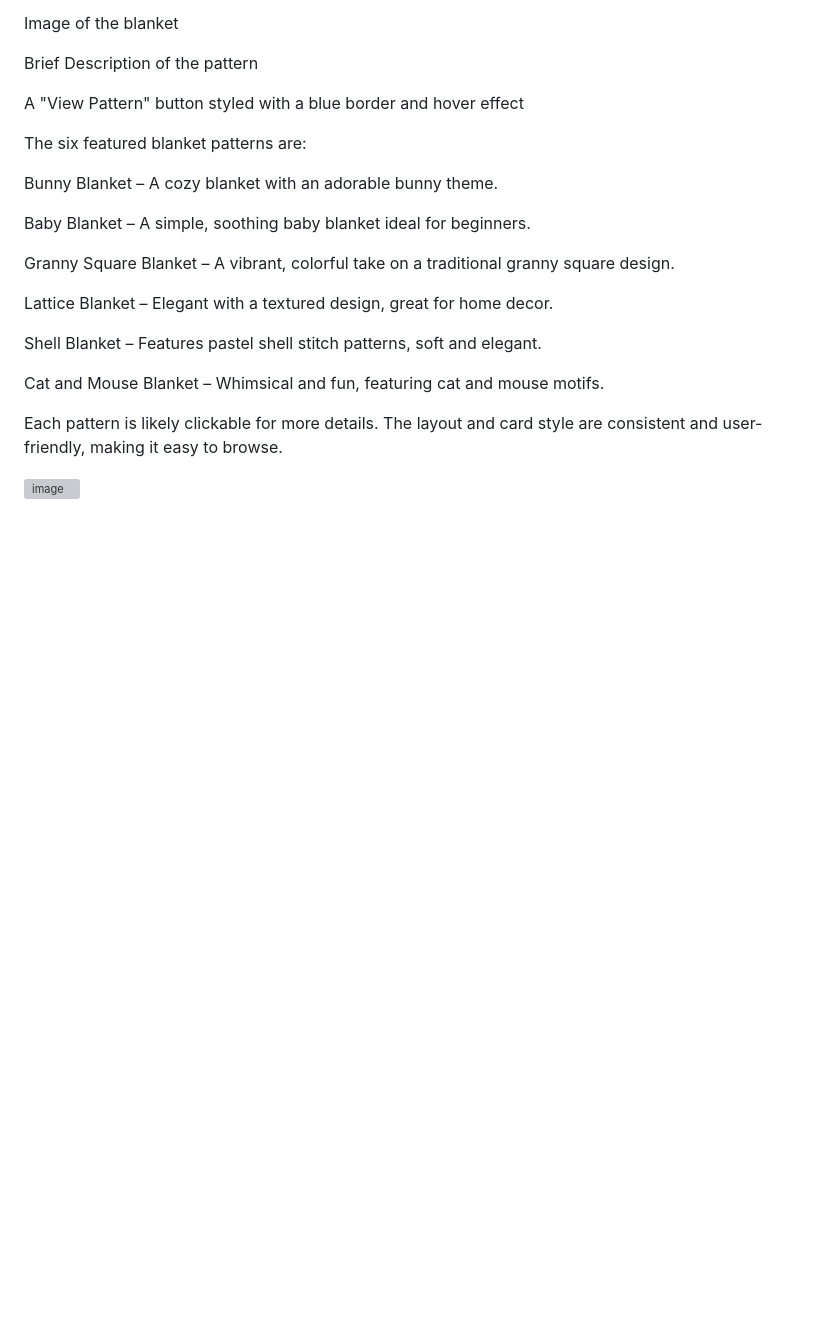
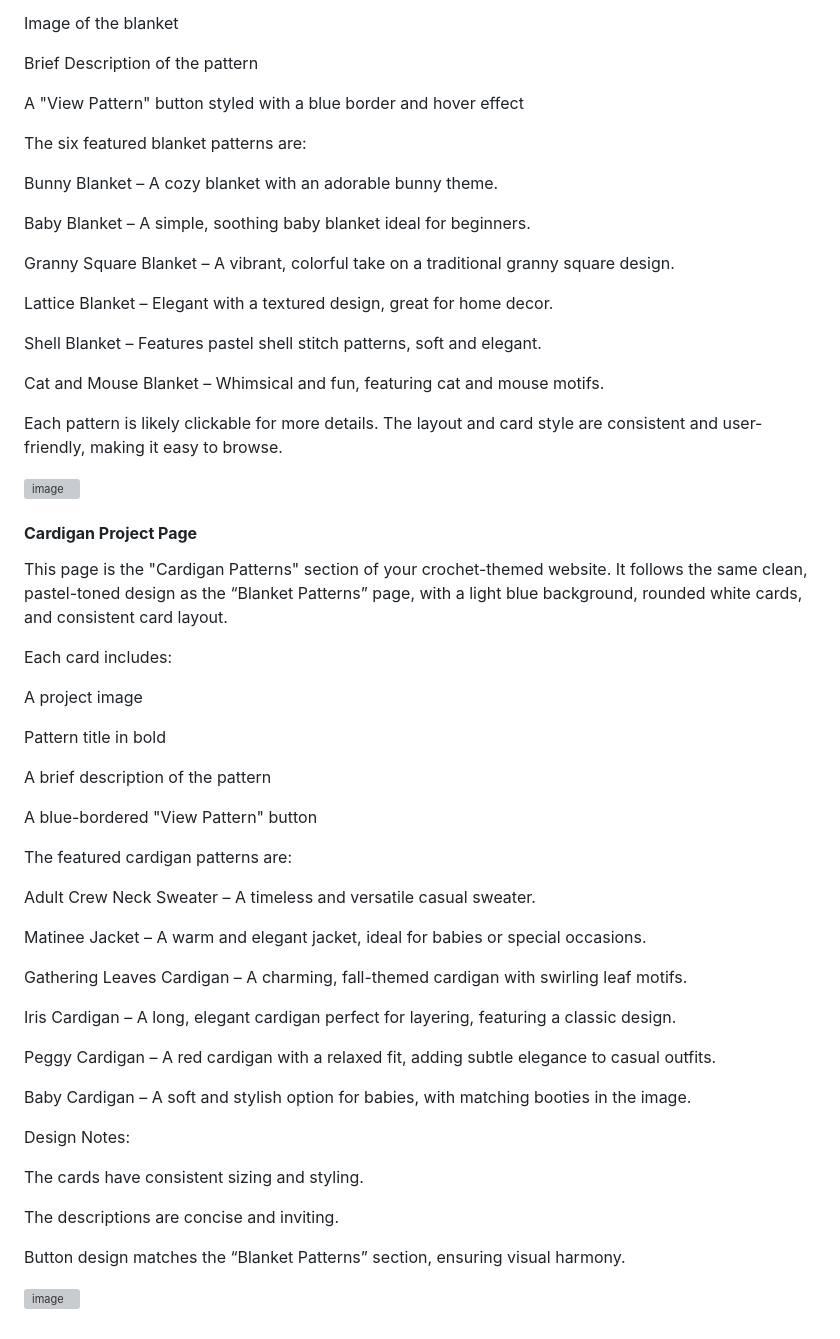
Before and after one commit to louisesykes198/the-crochet-files, a Markdown page: README.md, the part around the change. Rendered like a GitHub page; blank space fills up the shorter version; grey boxes are pictures that could not be loaded.

Commit message:
Add cardigan page image and description to readme

```diff
--- a/README.md
+++ b/README.md
@@ -408,3 +408,41 @@ Cat and Mouse Blanket – Whimsical and fun, featuring cat and mouse motifs.
 Each pattern is likely clickable for more details. The layout and card style are consistent and user-friendly, making it easy to browse.
 
 ![image](docs/blanket-page.png)
+
+#### **Cardigan Project Page**
+
+This page is the "Cardigan Patterns" section of your crochet-themed website. It follows the same clean, pastel-toned design as the “Blanket Patterns” page, with a light blue background, rounded white cards, and consistent card layout.
+
+Each card includes:
+
+A project image
+
+Pattern title in bold
+
+A brief description of the pattern
+
+A blue-bordered "View Pattern" button
+
+The featured cardigan patterns are:
+
+Adult Crew Neck Sweater – A timeless and versatile casual sweater.
+
+Matinee Jacket – A warm and elegant jacket, ideal for babies or special occasions.
+
+Gathering Leaves Cardigan – A charming, fall-themed cardigan with swirling leaf motifs.
+
+Iris Cardigan – A long, elegant cardigan perfect for layering, featuring a classic design.
+
+Peggy Cardigan – A red cardigan with a relaxed fit, adding subtle elegance to casual outfits.
+
+Baby Cardigan – A soft and stylish option for babies, with matching booties in the image.
+
+Design Notes:
+
+The cards have consistent sizing and styling.
+
+The descriptions are concise and inviting.
+
+Button design matches the “Blanket Patterns” section, ensuring visual harmony.
+
+![image](docs/cardigan-page.png)
```
